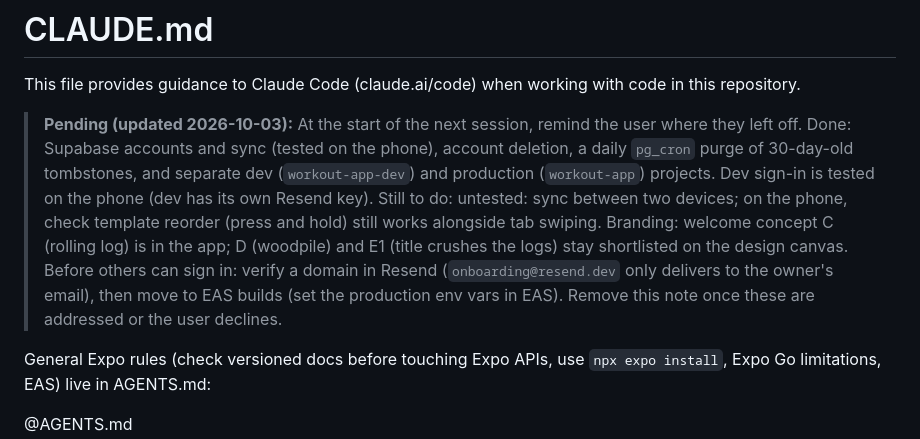
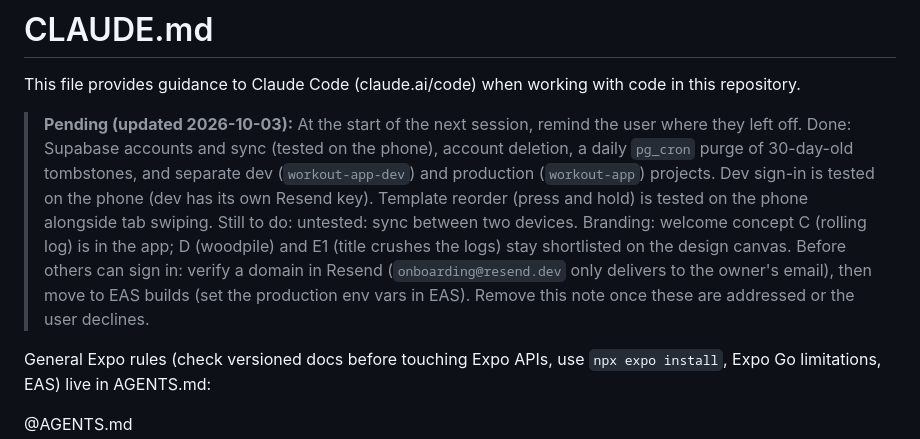
Before and after one commit to joshuazesu/workout-tracker, a Markdown page: CLAUDE.md, the part around the change. Drawn GitHub-style.

Commit message:
CLAUDE.md: template reorder tested on the phone
Co-Authored-By: Claude Opus 5.5 <noreply@anthropic.com>

```diff
--- a/CLAUDE.md
+++ b/CLAUDE.md
@@ -2,7 +2,7 @@
 
 This file provides guidance to Claude Code (claude.ai/code) when working with code in this repository.
 
-> **Pending (updated 2026-10-03):** At the start of the next session, remind the user where they left off. Done: Supabase accounts and sync (tested on the phone), account deletion, a daily `pg_cron` purge of 30-day-old tombstones, and separate dev (`workout-app-dev`) and production (`workout-app`) projects. Dev sign-in is tested on the phone (dev has its own Resend key). Still to do: untested: sync between two devices; on the phone, check template reorder (press and hold) still works alongside tab swiping. Branding: welcome concept C (rolling log) is in the app; D (woodpile) and E1 (title crushes the logs) stay shortlisted on the design canvas. Before others can sign in: verify a domain in Resend (`onboarding@resend.dev` only delivers to the owner's email), then move to EAS builds (set the production env vars in EAS). Remove this note once these are addressed or the user declines.
+> **Pending (updated 2026-10-03):** At the start of the next session, remind the user where they left off. Done: Supabase accounts and sync (tested on the phone), account deletion, a daily `pg_cron` purge of 30-day-old tombstones, and separate dev (`workout-app-dev`) and production (`workout-app`) projects. Dev sign-in is tested on the phone (dev has its own Resend key). Template reorder (press and hold) is tested on the phone alongside tab swiping. Still to do: untested: sync between two devices. Branding: welcome concept C (rolling log) is in the app; D (woodpile) and E1 (title crushes the logs) stay shortlisted on the design canvas. Before others can sign in: verify a domain in Resend (`onboarding@resend.dev` only delivers to the owner's email), then move to EAS builds (set the production env vars in EAS). Remove this note once these are addressed or the user declines.
 
 General Expo rules (check versioned docs before touching Expo APIs, use `npx expo install`, Expo Go limitations, EAS) live in AGENTS.md:
 
```
